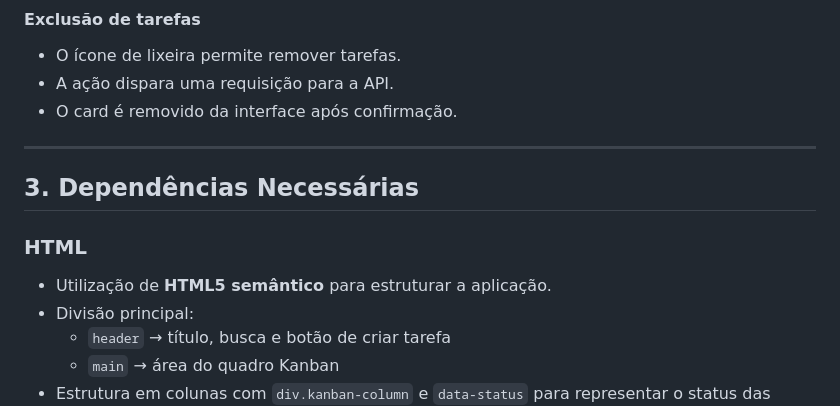
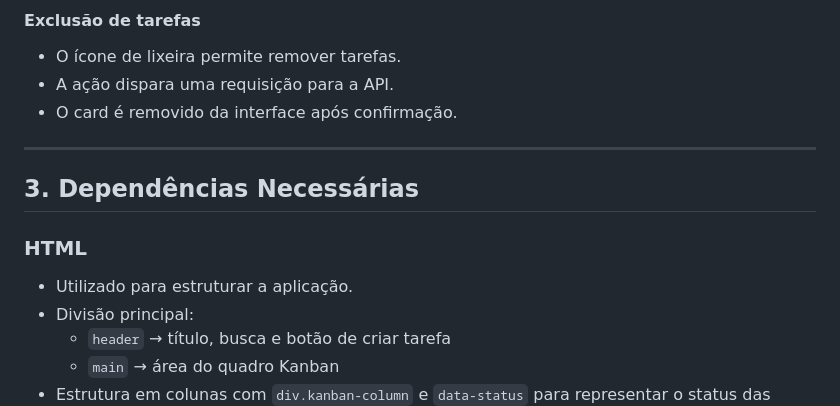
Before and after one commit to van-carli/Trainee-Inteli-Jr-G1, a Markdown page: docs/fabianneSilva/docsFabianne.md, the part around one of its changes. GitHub-like rendering.

```diff
--- a/docs/fabianneSilva/docsFabianne.md
+++ b/docs/fabianneSilva/docsFabianne.md
@@ -64,13 +67,12 @@ O componente tem como principal função **gerenciar tarefas em um quadro Kanban
 - A ação dispara uma requisição para a API.
 - O card é removido da interface após confirmação.
 
-
 ---
 
 ## 3. Dependências Necessárias
 
 ### HTML
-- Utilização de **HTML5 semântico** para estruturar a aplicação.
+- Utilizado para estruturar a aplicação.
 - Divisão principal:
   - `header` → título, busca e botão de criar tarefa
   - `main` → área do quadro Kanban
```
Also changed, not shown: other parts of docs/fabianneSilva/docsFabianne.md (+4 -1 lines).
